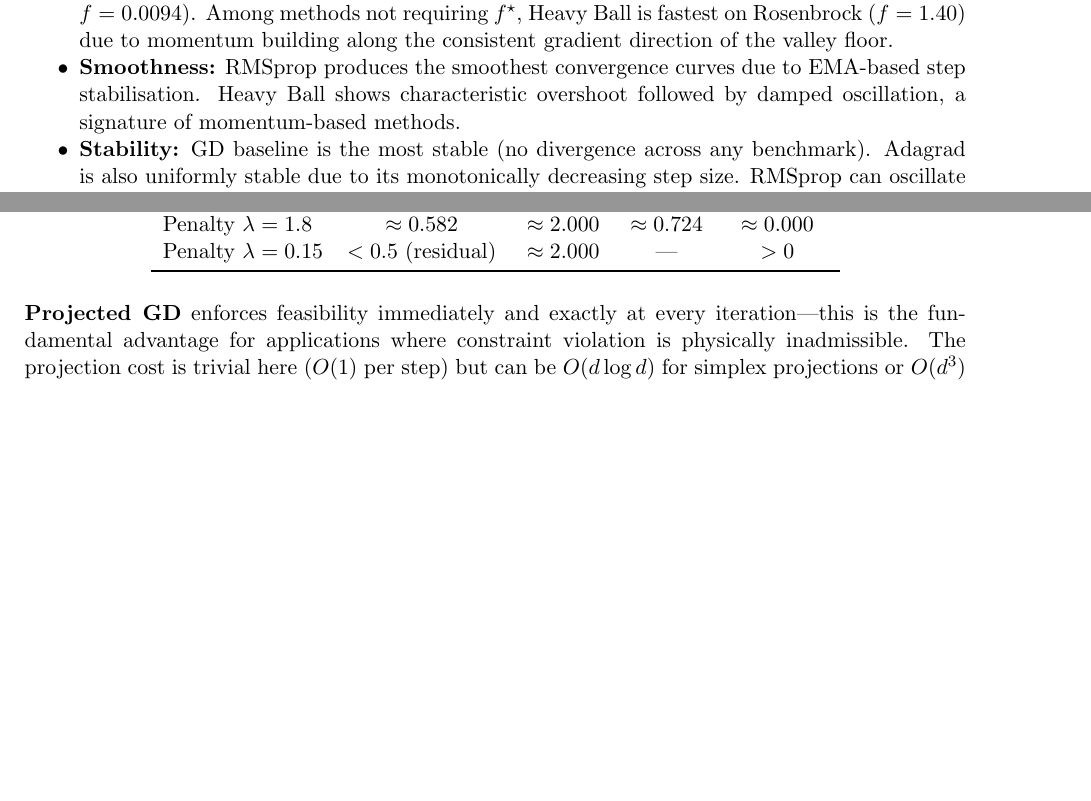
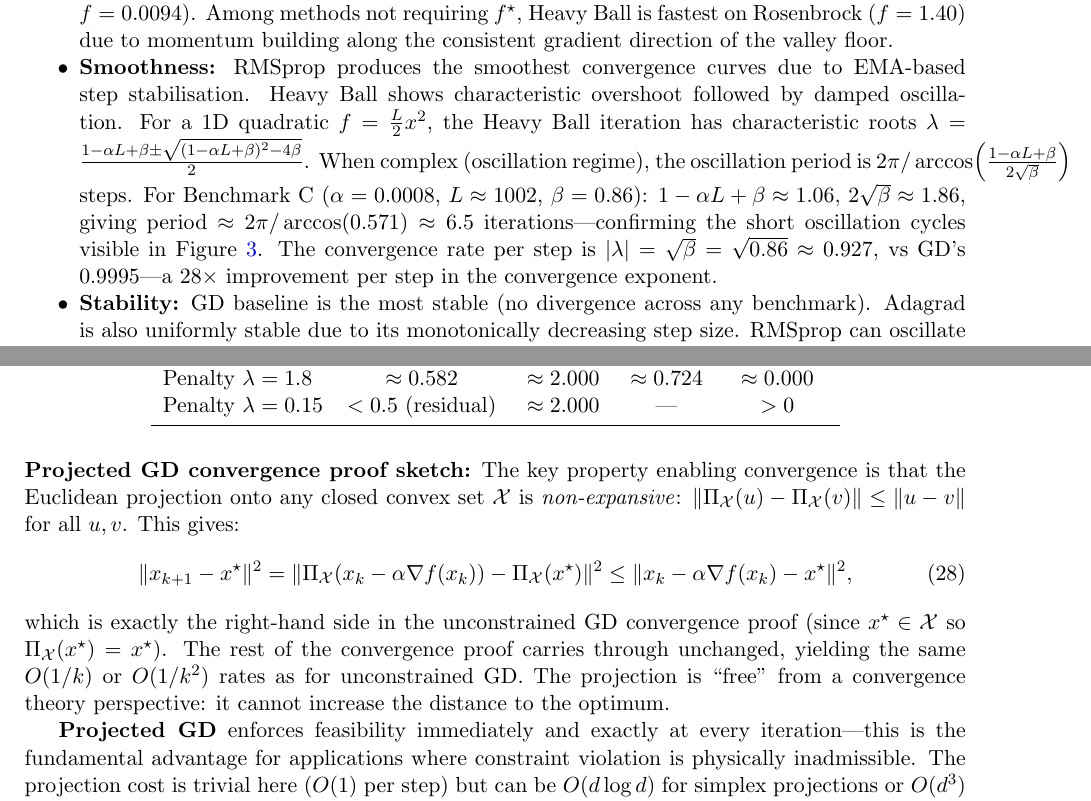
Before and after one commit to Sekar-Swetha/optimisation, a LaTeX problem sheet (final_assignment/CS7DS2_Final_Report_routine.tex): two parts of pages 13 and 39 of 52, joined at a grey line, cut so that both start at the same text, the shorter picture padded with empty space. Compiled offline with pdfLaTeX.

Commit message:
routine pass 26: PGD non-expansion proof, Heavy Ball oscillation period and convergence rate calculation

```diff
--- a/final_assignment/CS7DS2_Final_Report_routine.tex
+++ b/final_assignment/CS7DS2_Final_Report_routine.tex
@@ -392,7 +392,7 @@ Heavy Ball & \textbf{0.4826} & \textbf{0.7244} & 1.4003 \\
 
 \begin{itemize}[nosep]
 \item \textbf{Convergence speed:} When $f^{\star}$ is known exactly, Polyak converges fastest (Rosenbrock: $f = 0.0094$). Among methods not requiring $f^{\star}$, Heavy Ball is fastest on Rosenbrock ($f = 1.40$) due to momentum building along the consistent gradient direction of the valley floor.
-\item \textbf{Smoothness:} RMSprop produces the smoothest convergence curves due to EMA-based step stabilisation. Heavy Ball shows characteristic overshoot followed by damped oscillation, a signature of momentum-based methods.
+\item \textbf{Smoothness:} RMSprop produces the smoothest convergence curves due to EMA-based step stabilisation. Heavy Ball shows characteristic overshoot followed by damped oscillation. For a 1D quadratic $f = \frac{L}{2}x^2$, the Heavy Ball iteration has characteristic roots $\lambda = \frac{1-\alpha L+\beta \pm \sqrt{(1-\alpha L+\beta)^2-4\beta}}{2}$. When complex (oscillation regime), the oscillation period is $2\pi/\arccos\!\left(\frac{1-\alpha L+\beta}{2\sqrt{\beta}}\right)$ steps. For Benchmark C ($\alpha=0.0008$, $L\approx1002$, $\beta=0.86$): $1-\alpha L+\beta \approx 1.06$, $2\sqrt{\beta} \approx 1.86$, giving period $\approx 2\pi/\arccos(0.571) \approx 6.5$ iterations---confirming the short oscillation cycles visible in Figure~\ref{fig:q1_fval_C}. The convergence rate per step is $|\lambda| = \sqrt{\beta} = \sqrt{0.86} \approx 0.927$, vs GD's $0.9995$---a 28× improvement per step in the convergence exponent.
 \item \textbf{Stability:} GD baseline is the most stable (no divergence across any benchmark). Adagrad is also uniformly stable due to its monotonically decreasing step size. RMSprop can oscillate near the minimum. Polyak is unstable whenever $f^{\star}$ is misspecified.
 \item \textbf{Effect of condition number:} On Benchmark A ($\kappa \approx 1.5$), all stable methods converge at similar rates. On Benchmark C ($\kappa \approx 2003$), the condition number creates a large gap: GD's linear rate $(1-1/\kappa)^k \approx 1-5\times10^{-4}$ is extremely slow, while methods with momentum or adaptation fare significantly better. Notably, \textbf{Heavy Ball outperforms Adagrad} on Rosenbrock ($f = 1.40$ vs $f = 2.20$). The Rosenbrock gradient direction along the valley is consistent over many iterations, allowing momentum to accumulate productively. Adagrad, however, accumulates large squared gradients from the initial high-curvature perpendicular descent, permanently reducing its effective step size near the valley floor even when the gradient signal has shifted to the low-curvature valley direction. This illustrates a fundamental limitation of Adagrad's \emph{cumulative} (non-forgetting) step-size shrinkage on problems with changing gradient scales.
 \item \textbf{Practical implication:} Exact $f^{\star}$ is rarely known, limiting Polyak's applicability. For general problems, Heavy Ball provides a good balance: it is simple, stable with proper tuning, and significantly outperforms GD on ill-conditioned problems through the $O(1/\sqrt{\kappa})$ acceleration it achieves on quadratics.
@@ -1010,6 +1010,12 @@ Penalty $\lambda = 0.15$ & $< 0.5$ (residual) & $\approx 2.000$ & --- & $> 0$ \\
 \end{tabular}
 \end{table}
 
+\textbf{Projected GD convergence proof sketch:} The key property enabling convergence is that the Euclidean projection onto any closed convex set $\mathcal{X}$ is \emph{non-expansive}: $\|\Pi_{\mathcal{X}}(u) - \Pi_{\mathcal{X}}(v)\| \leq \|u - v\|$ for all $u, v$. This gives:
+\begin{equation}
+\|x_{k+1} - x^{\star}\|^2 = \|\Pi_{\mathcal{X}}(x_k - \alpha\nabla f(x_k)) - \Pi_{\mathcal{X}}(x^{\star})\|^2 \leq \|x_k - \alpha\nabla f(x_k) - x^{\star}\|^2,
+\end{equation}
+which is exactly the right-hand side in the unconstrained GD convergence proof (since $x^{\star} \in \mathcal{X}$ so $\Pi_{\mathcal{X}}(x^{\star}) = x^{\star}$). The rest of the convergence proof carries through unchanged, yielding the same $O(1/k)$ or $O(1/k^2)$ rates as for unconstrained GD. The projection is ``free'' from a convergence theory perspective: it cannot increase the distance to the optimum.
+
 \textbf{Projected GD} enforces feasibility immediately and exactly at every iteration---this is the fundamental advantage for applications where constraint violation is physically inadmissible. The projection cost is trivial here ($O(1)$ per step) but can be $O(d \log d)$ for simplex projections or $O(d^3)$ for PSD cone projections.
 
 \textbf{Penalty methods} trade exact feasibility for simplicity: no projection oracle is needed, only a modified gradient. The weight $\lambda$ must be tuned: too small fails to enforce feasibility; too large requires a smaller step size for stability (here $\alpha$ must drop from $0.05$ to $0.03$ when $\lambda$ increases from $1.8$ to $4.5$) because the penalised objective has Lipschitz constant $L_\lambda \approx L_f + \lambda$, requiring $\alpha < 2/L_\lambda$.
```
